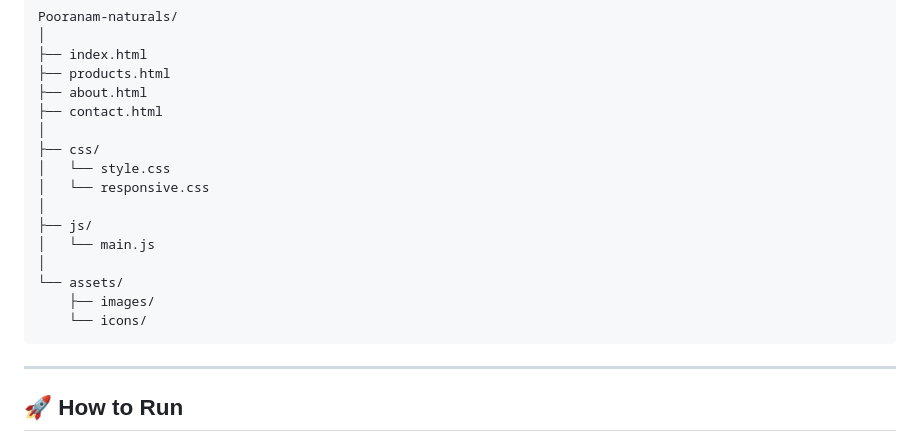
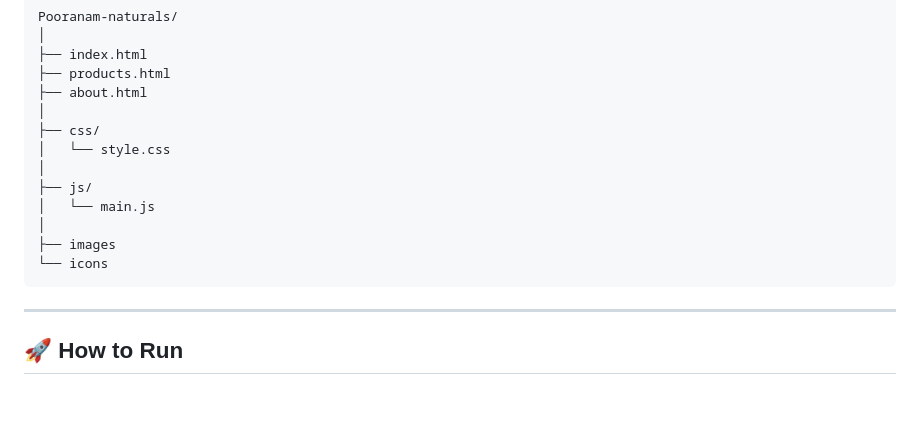
Before and after one commit to Nidthish/Pooranam-naturals, a Markdown page: README.md, the part around the change. GitHub-like rendering; blank space fills up the shorter version.

```diff
--- a/README.md
+++ b/README.md
@@ -58,18 +58,15 @@ Pooranam-naturals/
 ├── index.html
 ├── products.html
 ├── about.html
-├── contact.html
 │
 ├── css/
 │   └── style.css
-│   └── responsive.css
 │
 ├── js/
 │   └── main.js
 │
-└── assets/
-    ├── images/
-    └── icons/
+├── images
+└── icons
 </pre>
 
 <hr style="margin:25px 0;">
```
